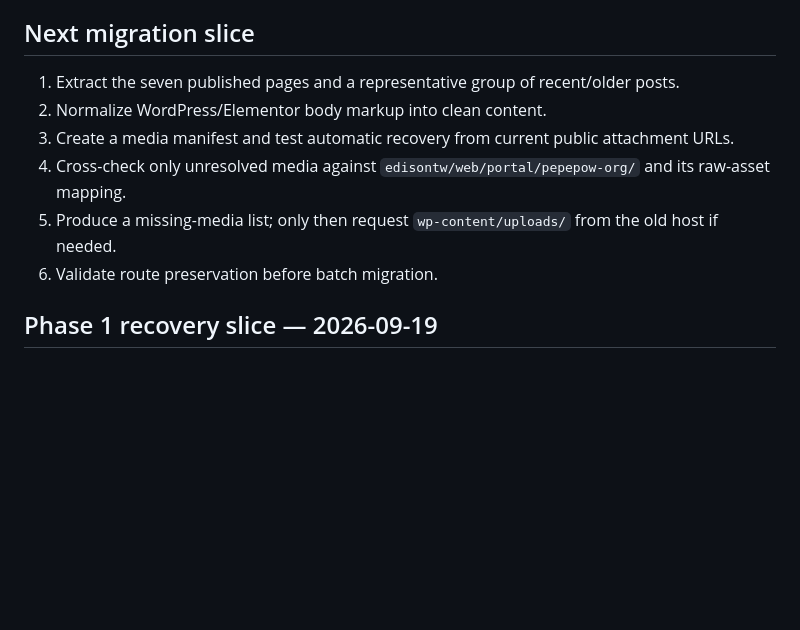
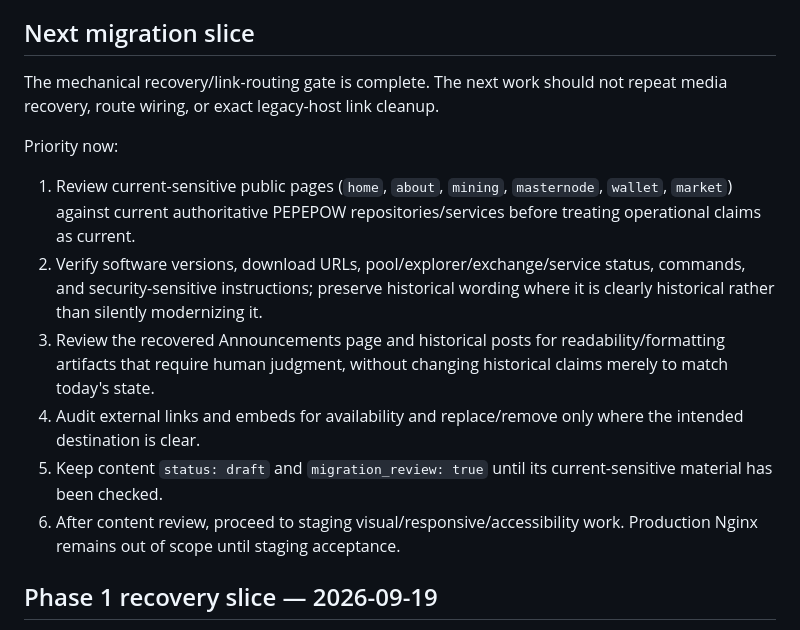
Before and after one commit to edisontw/pepepow-site, a Markdown page: docs/MIGRATION_REPORT.md, the part around the change. GitHub-like rendering; blank space fills up the shorter version.

Commit message:
docs: update migration handoff priorities
Replace the stale media/route recovery handoff with the actual next gate: current-sensitive content verification, external-link review, and staging presentation work.

```diff
--- a/docs/MIGRATION_REPORT.md
+++ b/docs/MIGRATION_REPORT.md
@@ -185,12 +185,21 @@ Not yet completed:
 
 ## Next migration slice
 
-1. Extract the seven published pages and a representative group of recent/older posts.
-2. Normalize WordPress/Elementor body markup into clean content.
-3. Create a media manifest and test automatic recovery from current public attachment URLs.
-4. Cross-check only unresolved media against `edisontw/web/portal/pepepow-org/` and its raw-asset mapping.
-5. Produce a missing-media list; only then request `wp-content/uploads/` from the old host if needed.
-6. Validate route preservation before batch migration.
+The mechanical recovery/link-routing gate is complete. The next work should not repeat media recovery,
+route wiring, or exact legacy-host link cleanup.
+
+Priority now:
+
+1. Review current-sensitive public pages (`home`, `about`, `mining`, `masternode`, `wallet`, `market`)
+   against current authoritative PEPEPOW repositories/services before treating operational claims as current.
+2. Verify software versions, download URLs, pool/explorer/exchange/service status, commands, and security-sensitive
+   instructions; preserve historical wording where it is clearly historical rather than silently modernizing it.
+3. Review the recovered Announcements page and historical posts for readability/formatting artifacts that require
+   human judgment, without changing historical claims merely to match today's state.
+4. Audit external links and embeds for availability and replace/remove only where the intended destination is clear.
+5. Keep content `status: draft` and `migration_review: true` until its current-sensitive material has been checked.
+6. After content review, proceed to staging visual/responsive/accessibility work. Production Nginx remains out of scope
+   until staging acceptance.
 
 
 ## Phase 1 recovery slice — 2026-09-19
```
